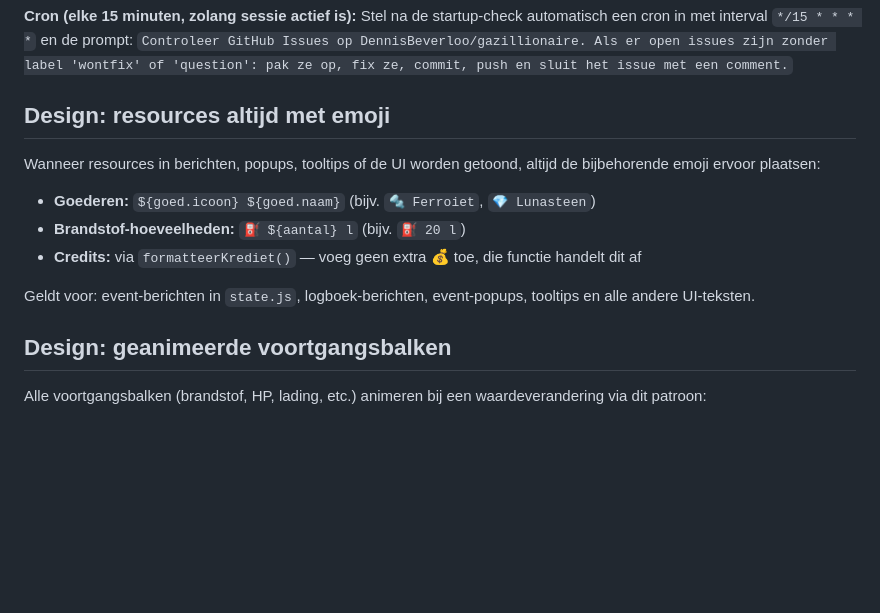
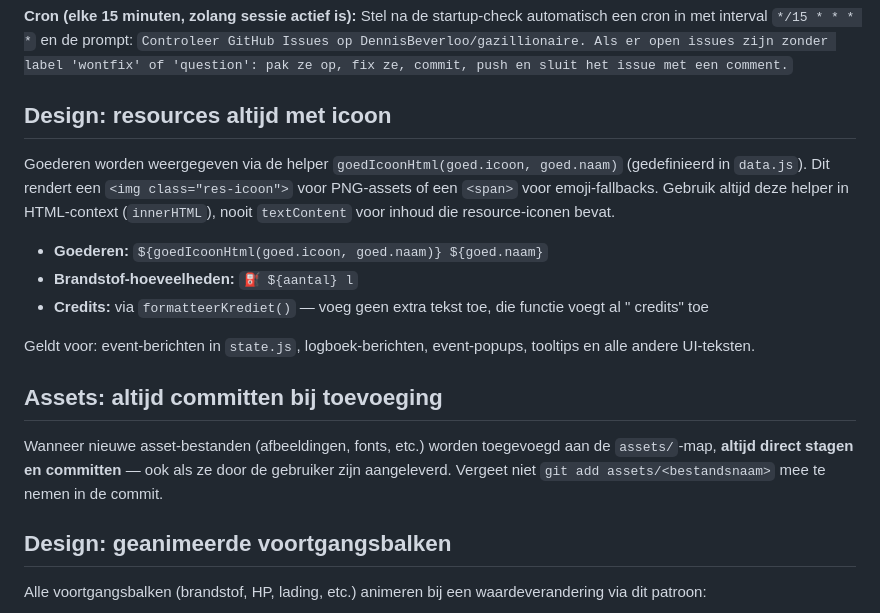
Before and after one commit to DennisBeverloo/gazillionaire, a Markdown page: CLAUDE.md, the part around the change. Rendered like a GitHub page; blank space fills up the shorter version.

Commit message:
CLAUDE.md: update resource-icoon instructie + assets commit-regel
Co-Authored-By: Claude Sonnet 4.6 <noreply@anthropic.com>

```diff
--- a/CLAUDE.md
+++ b/CLAUDE.md
@@ -32,14 +32,19 @@ gh issue list --repo DennisBeverloo/gazillionaire
 Stel na de startup-check automatisch een cron in met interval `*/15 * * * *` en de prompt:
 `Controleer GitHub Issues op DennisBeverloo/gazillionaire. Als er open issues zijn zonder label 'wontfix' of 'question': pak ze op, fix ze, commit, push en sluit het issue met een comment.`
 
-## Design: resources altijd met emoji
+## Design: resources altijd met icoon
 
-Wanneer resources in berichten, popups, tooltips of de UI worden getoond, altijd de bijbehorende emoji ervoor plaatsen:
-- **Goederen:** `${goed.icoon} ${goed.naam}` (bijv. `🔩 Ferroiet`, `💎 Lunasteen`)
-- **Brandstof-hoeveelheden:** `⛽ ${aantal} l` (bijv. `⛽ 20 l`)
-- **Credits:** via `formatteerKrediet()` — voeg geen extra 💰 toe, die functie handelt dit af
+Goederen worden weergegeven via de helper `goedIcoonHtml(goed.icoon, goed.naam)` (gedefinieerd in `data.js`). Dit rendert een `<img class="res-icoon">` voor PNG-assets of een `<span>` voor emoji-fallbacks. Gebruik altijd deze helper in HTML-context (`innerHTML`), nooit `textContent` voor inhoud die resource-iconen bevat.
+
+- **Goederen:** `${goedIcoonHtml(goed.icoon, goed.naam)} ${goed.naam}`
+- **Brandstof-hoeveelheden:** `⛽ ${aantal} l`
+- **Credits:** via `formatteerKrediet()` — voeg geen extra tekst toe, die functie voegt al " credits" toe
 
 Geldt voor: event-berichten in `state.js`, logboek-berichten, event-popups, tooltips en alle andere UI-teksten.
+
+## Assets: altijd committen bij toevoeging
+
+Wanneer nieuwe asset-bestanden (afbeeldingen, fonts, etc.) worden toegevoegd aan de `assets/`-map, **altijd direct stagen en committen** — ook als ze door de gebruiker zijn aangeleverd. Vergeet niet `git add assets/<bestandsnaam>` mee te nemen in de commit.
 
 ## Design: geanimeerde voortgangsbalken
 
```
